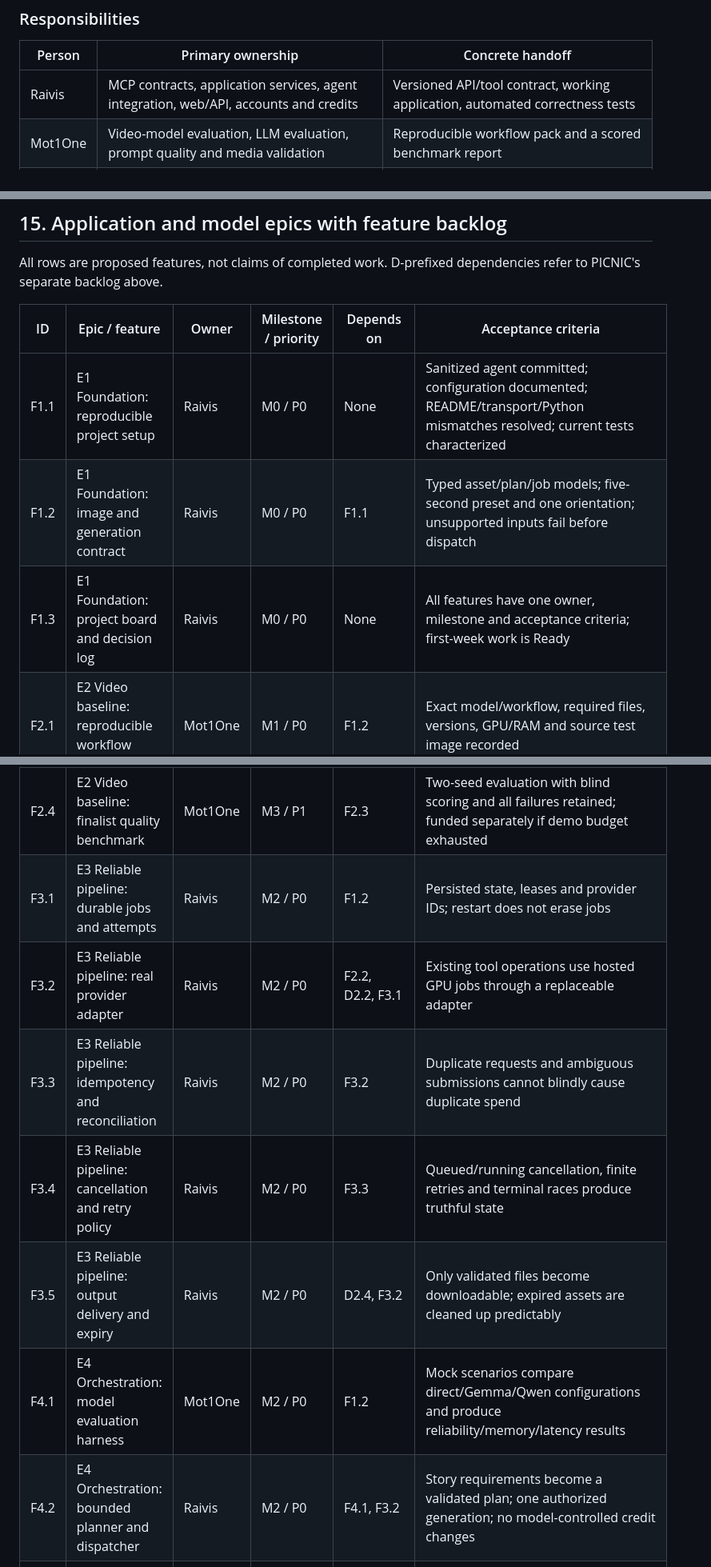
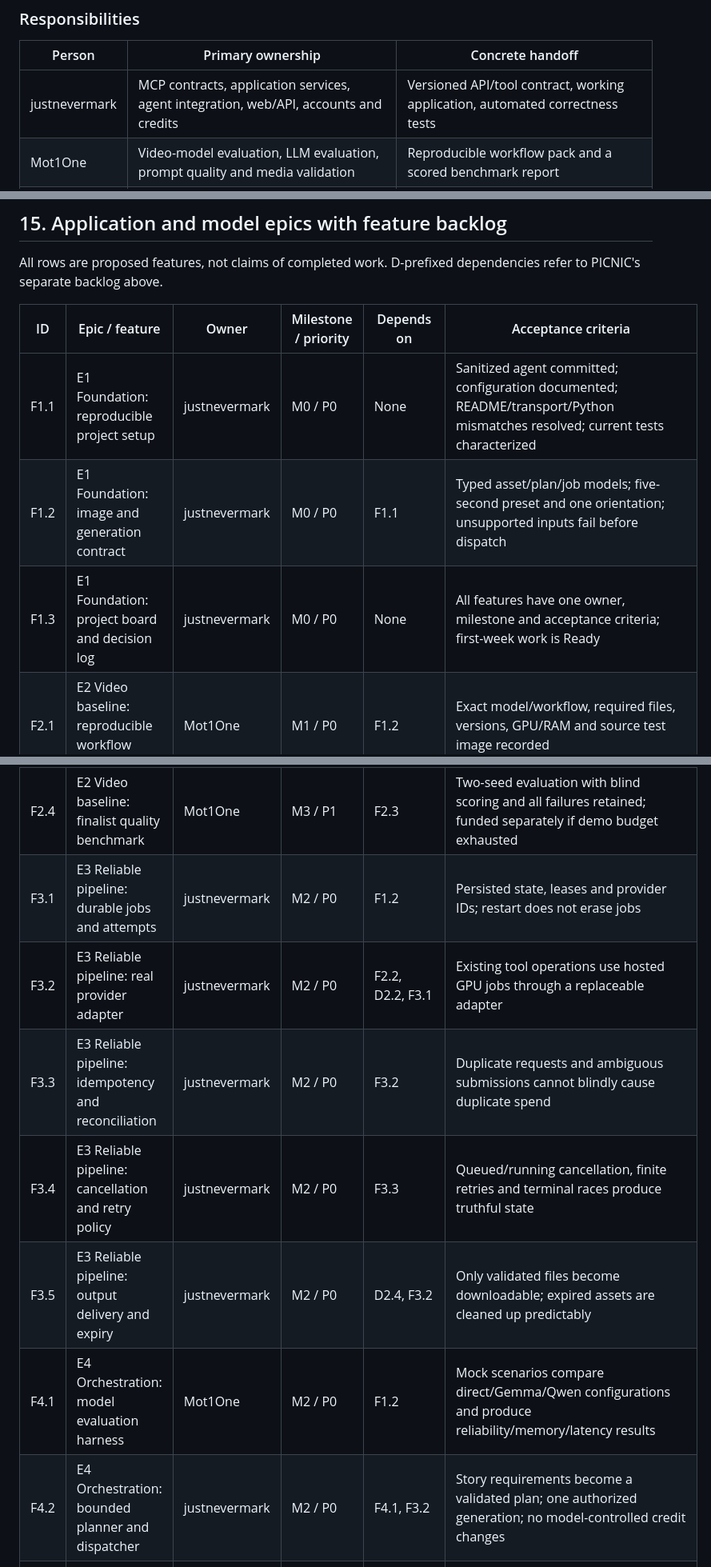
Before and after one commit to goodfy704/AI-video-generator-MCP, a Markdown page: AI-video-generator-SaaS-roadmap.md, 3 parts joined by grey strips. Shown at 80% size. Rendered like a GitHub page.

```diff
--- a/AI-video-generator-SaaS-roadmap.md
+++ b/AI-video-generator-SaaS-roadmap.md
@@ -91,7 +91,7 @@ Store images and MP4 files in private object storage. Store ownership, keys, che
 
 | Person | Primary ownership | Concrete handoff |
 |---|---|---|
-| Raivis | MCP contracts, application services, agent integration, web/API, accounts and credits | Versioned API/tool contract, working application, automated correctness tests |
+| justnevermark | MCP contracts, application services, agent integration, web/API, accounts and credits | Versioned API/tool contract, working application, automated correctness tests |
 | Mot1One | Video-model evaluation, LLM evaluation, prompt quality and media validation | Reproducible workflow pack and a scored benchmark report |
 | PICNIC | OCI, GPU deployment, container builds, CI/CD, secrets, monitoring and recovery | Reproducible deployment and a tested recovery runbook |
 
@@ -406,19 +406,19 @@ All rows are proposed features, not claims of completed work. D-prefixed depende
 
 | ID | Epic / feature | Owner | Milestone / priority | Depends on | Acceptance criteria |
 |---|---|---|---|---|---|
-| F1.1 | E1 Foundation: reproducible project setup | Raivis | M0 / P0 | None | Sanitized agent committed; configuration documented; README/transport/Python mismatches resolved; current tests characterized |
-| F1.2 | E1 Foundation: image and generation contract | Raivis | M0 / P0 | F1.1 | Typed asset/plan/job models; five-second preset and one orientation; unsupported inputs fail before dispatch |
-| F1.3 | E1 Foundation: project board and decision log | Raivis | M0 / P0 | None | All features have one owner, milestone and acceptance criteria; first-week work is Ready |
+| F1.1 | E1 Foundation: reproducible project setup | justnevermark | M0 / P0 | None | Sanitized agent committed; configuration documented; README/transport/Python mismatches resolved; current tests characterized |
+| F1.2 | E1 Foundation: image and generation contract | justnevermark | M0 / P0 | F1.1 | Typed asset/plan/job models; five-second preset and one orientation; unsupported inputs fail before dispatch |
+| F1.3 | E1 Foundation: project board and decision log | justnevermark | M0 / P0 | None | All features have one owner, milestone and acceptance criteria; first-week work is Ready |
 | F2.1 | E2 Video baseline: reproducible workflow pack | Mot1One | M1 / P0 | F1.2 | Exact model/workflow, required files, versions, GPU/RAM and source test image recorded |
 | F2.2 | E2 Video baseline: first real 480p output | Mot1One | M1 / P0 | F2.1, D1.3 | Two runs produce playable MP4s; actual costs, cold/warm time and VRAM captured |
 | F2.3 | E2 Video baseline: budgeted model screen | Mot1One | M2 / P0 | F2.2 | Up to three known candidates tested with fixed scenarios; baseline decision justified |
 | F2.4 | E2 Video baseline: finalist quality benchmark | Mot1One | M3 / P1 | F2.3 | Two-seed evaluation with blind scoring and all failures retained; funded separately if demo budget exhausted |
-| F3.1 | E3 Reliable pipeline: durable jobs and attempts | Raivis | M2 / P0 | F1.2 | Persisted state, leases and provider IDs; restart does not erase jobs |
-| F3.2 | E3 Reliable pipeline: real provider adapter | Raivis | M2 / P0 | F2.2, D2.2, F3.1 | Existing tool operations use hosted GPU jobs through a replaceable adapter |
-| F3.3 | E3 Reliable pipeline: idempotency and reconciliation | Raivis | M2 / P0 | F3.2 | Duplicate requests and ambiguous submissions cannot blindly cause duplicate spend |
-| F3.4 | E3 Reliable pipeline: cancellation and retry policy | Raivis | M2 / P0 | F3.3 | Queued/running cancellation, finite retries and terminal races produce truthful state |
-| F3.5 | E3 Reliable pipeline: output delivery and expiry | Raivis | M2 / P0 | D2.4, F3.2 | Only validated files become downloadable; expired assets are cleaned up predictably |
+| F3.1 | E3 Reliable pipeline: durable jobs and attempts | justnevermark | M2 / P0 | F1.2 | Persisted state, leases and provider IDs; restart does not erase jobs |
+| F3.2 | E3 Reliable pipeline: real provider adapter | justnevermark | M2 / P0 | F2.2, D2.2, F3.1 | Existing tool operations use hosted GPU jobs through a replaceable adapter |
+| F3.3 | E3 Reliable pipeline: idempotency and reconciliation | justnevermark | M2 / P0 | F3.2 | Duplicate requests and ambiguous submissions cannot blindly cause duplicate spend |
+| F3.4 | E3 Reliable pipeline: cancellation and retry policy | justnevermark | M2 / P0 | F3.3 | Queued/running cancellation, finite retries and terminal races produce truthful state |
+| F3.5 | E3 Reliable pipeline: output delivery and expiry | justnevermark | M2 / P0 | D2.4, F3.2 | Only validated files become downloadable; expired assets are cleaned up predictably |
 | F4.1 | E4 Orchestration: model evaluation harness | Mot1One | M2 / P0 | F1.2 | Mock scenarios compare direct/Gemma/Qwen configurations and produce reliability/memory/latency results |
-| F4.2 | E4 Orchestration: bounded planner and dispatcher | Raivis | M2 / P0 | F4.1, F3.2 | Story requirements become a validated plan; one authorized generation; no model-controlled credit changes |
+| F4.2 | E4 Orchestration: bounded planner and dispatcher | justnevermark | M2 / P0 | F4.1, F3.2 | Story requirements become a validated plan; one authorized generation; no model-controlled credit changes |
 | F4.3 | E4 Orchestration: prompt-fidelity evaluation | Mot1One | M2 / P0 | F4.2 | Compare raw versus enhanced prompt without changing required subject/action/duration; document failures |
 | F4.4 | E4 Orchestration: small-model optimization | Mot1One | M3 / P1 | F4.1 | Selected VM model meets agreed latency/memory gate alongside web/DB services |
```
Also changed, not shown: other parts of AI-video-generator-SaaS-roadmap.md (+18 -18 lines).
